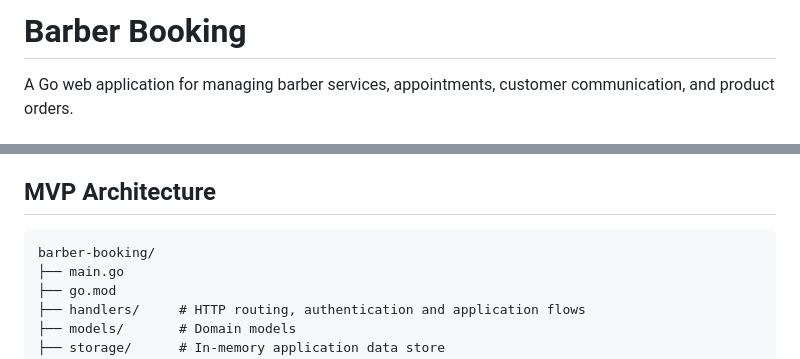
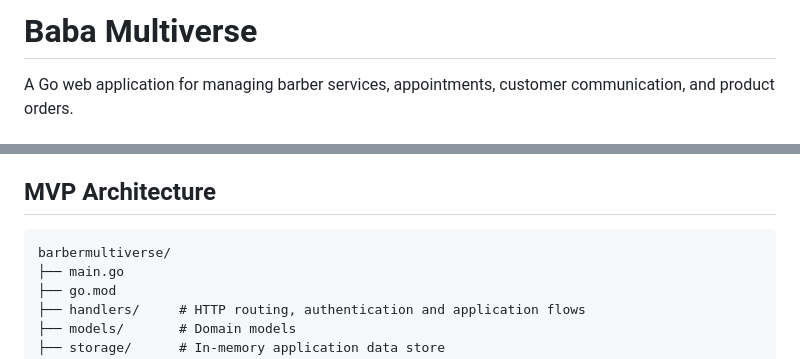
Before and after one commit to OG-Ogar/degosalon, a Markdown page: README.md, 2 parts joined by grey strips. Drawn GitHub-style.

Commit message:
Rebrand README.md to Baba Multiverse

````diff
--- a/README.md
+++ b/README.md
@@ -1,4 +1,4 @@
-# Barber Booking
+# Baba Multiverse
 
 A Go web application for managing barber services, appointments, customer communication, and product orders.
 
@@ -98,7 +98,7 @@ Admin signs in → manages barbers → reviews customers/bookings → suspends o
 ## MVP Architecture
 
 ```text
-barber-booking/
+barbermultiverse/
 ├── main.go
 ├── go.mod
 ├── handlers/     # HTTP routing, authentication and application flows
````
